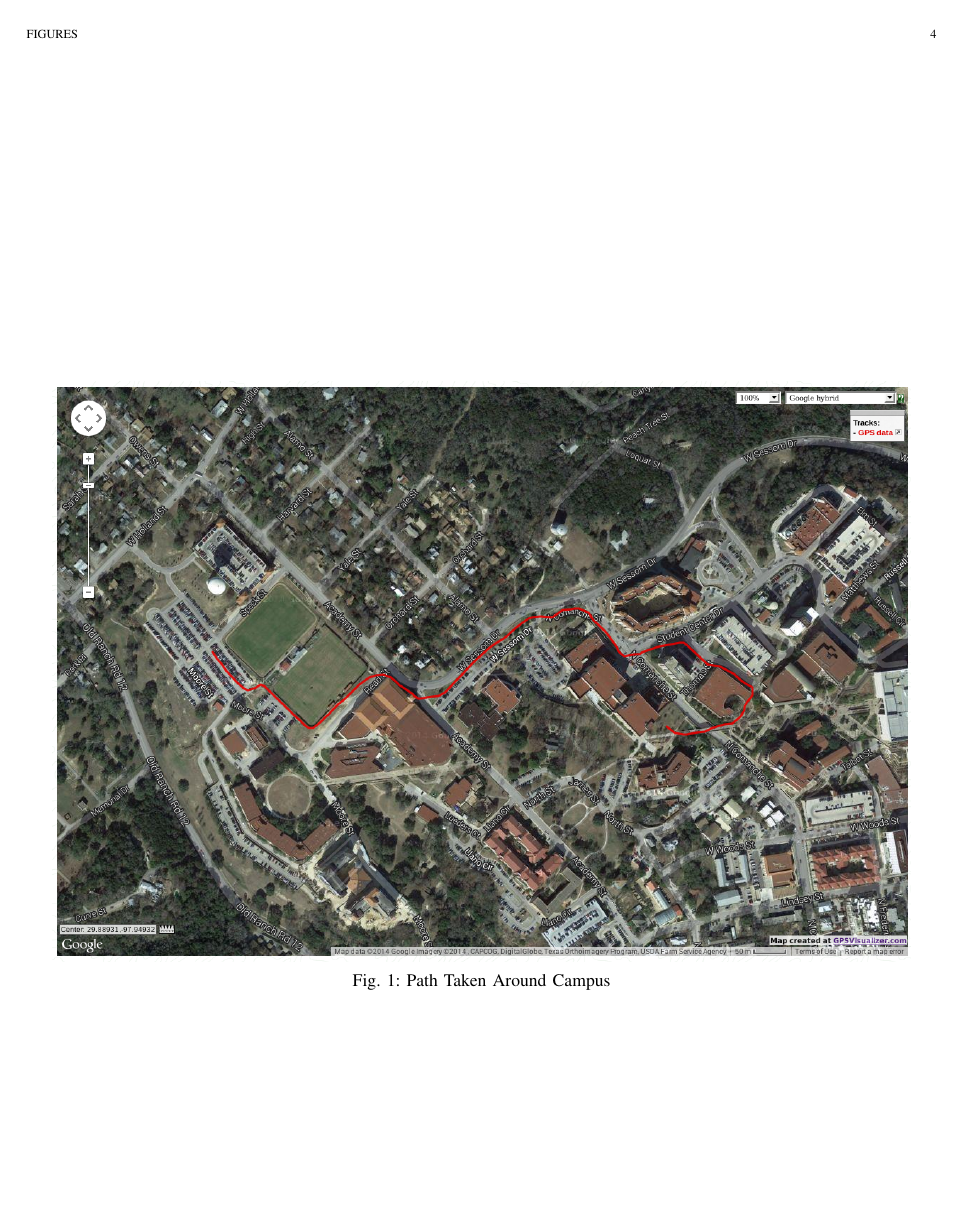
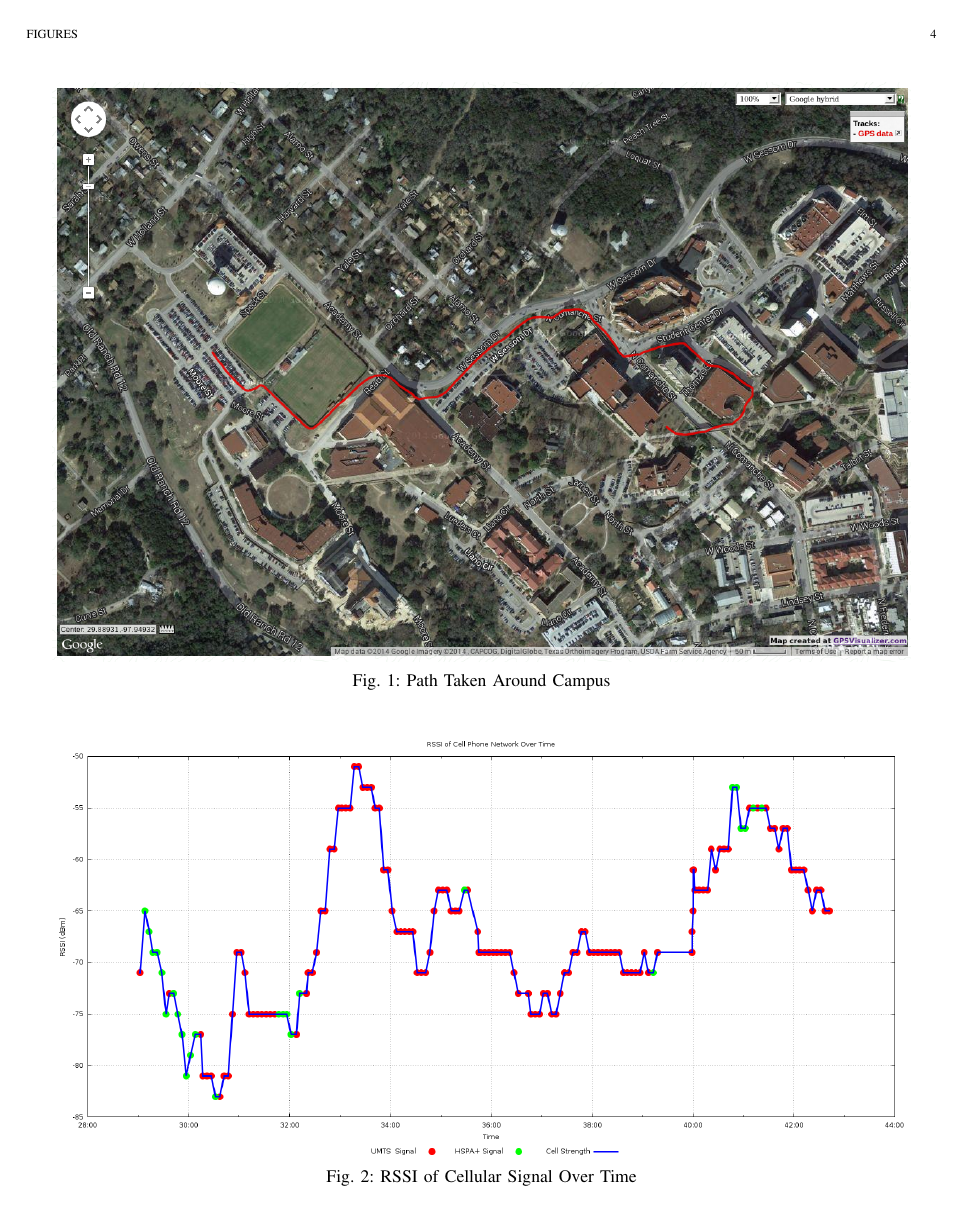
Before and after one commit to aspensmonster-school/ee4372-comm-networks, a LaTeX paper (project-3-wireless-signal-sampling/report.tex): page 4 of 12 before the commit and page 4 of 8 after it. Compiled offline with pdfLaTeX.

Commit message:
Much better.

```diff
--- a/project-3-wireless-signal-sampling/report.tex
+++ b/project-3-wireless-signal-sampling/report.tex
@@ -29,7 +29,13 @@
 
 %for putting all figures at the end of the document (useful when
 %they are large and unwieldy)
+%
+%The renewcommand tells endfloat to put as many floats on a page
+%as possible, rather than a single float per page.
+%Solution found at: ftp://ctan.tug.org/tex-archive/macros/latex/contrib/endfloat/endfloat.pdf
+%section 7 titled ``Several floats per page''
 \usepackage[nomarkers]{endfloat}
+\renewcommand{\efloatseparator}{\mbox{}}
 
 %center captions under their images/figures
 \usepackage{caption}
```
